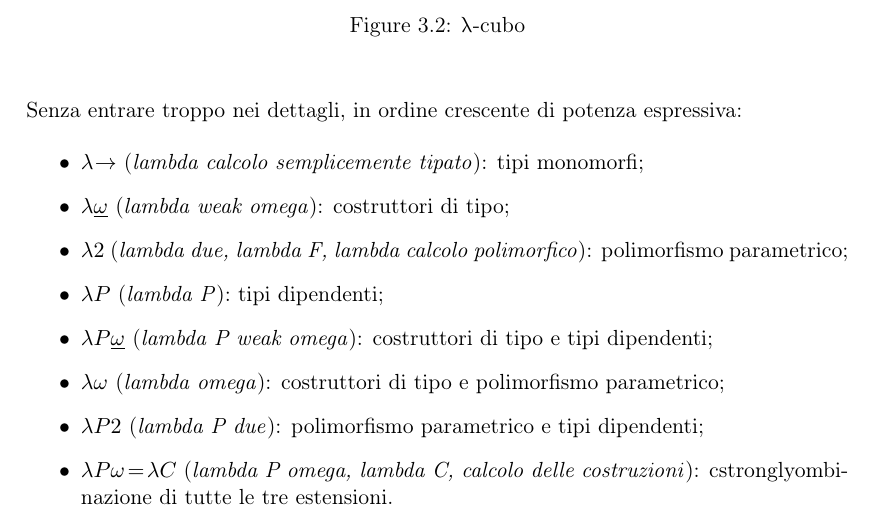
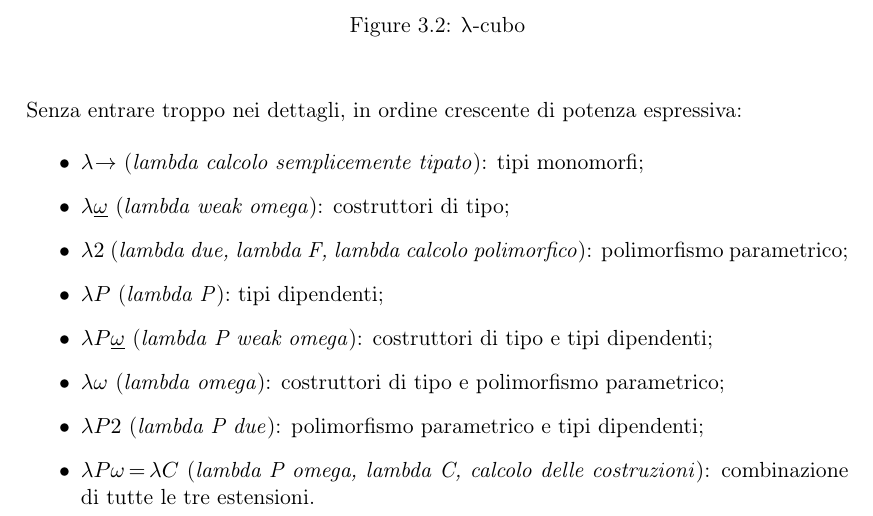
Before and after one commit to massimopavoni/Funx-thesis, a LaTeX thesis (Thesis/Thesis.tex, which reads Thesis/3-inference/3-2-lambda-cube.tex): part of page 21 of 49, cut so that both start at the same text. Compiled offline with pdfLaTeX; a LaTeX package or settings file that is missing is left out.

Commit message:
Eerie typo

```diff
--- a/Thesis/3-inference/3-2-lambda-cube.tex
+++ b/Thesis/3-inference/3-2-lambda-cube.tex
@@ -64,5 +64,5 @@ in cui si sviluppa rappresentino ciascuna un'estensione del sistema:
     \item $\lambda P\underline{\omega}$ (\textit{lambda P weak omega}): costruttori di tipo e tipi dipendenti;
     \item $\lambda\omega$ (\textit{lambda omega}): costruttori di tipo e polimorfismo parametrico;
     \item $\lambda P2$ (\textit{lambda P due}): polimorfismo parametrico e tipi dipendenti;
-    \item $\lambda P\omega\!=\!\lambda C$ (\textit{lambda P omega, lambda C, calcolo delle costruzioni}): cstronglyombinazione di tutte le tre estensioni.
+    \item $\lambda P\omega\!=\!\lambda C$ (\textit{lambda P omega, lambda C, calcolo delle costruzioni}): combinazione di tutte le tre estensioni.
 \end{itemize}
```
